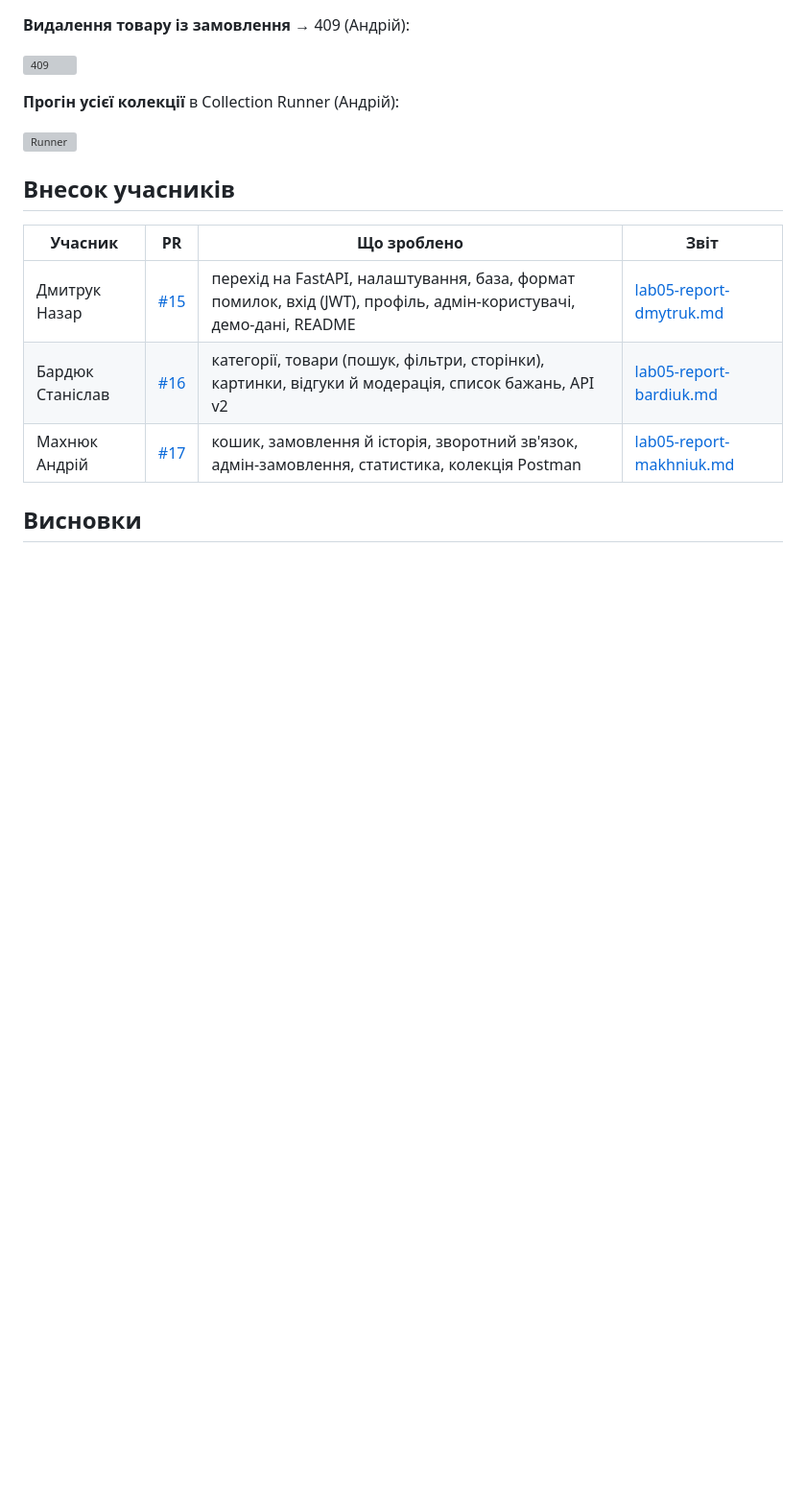
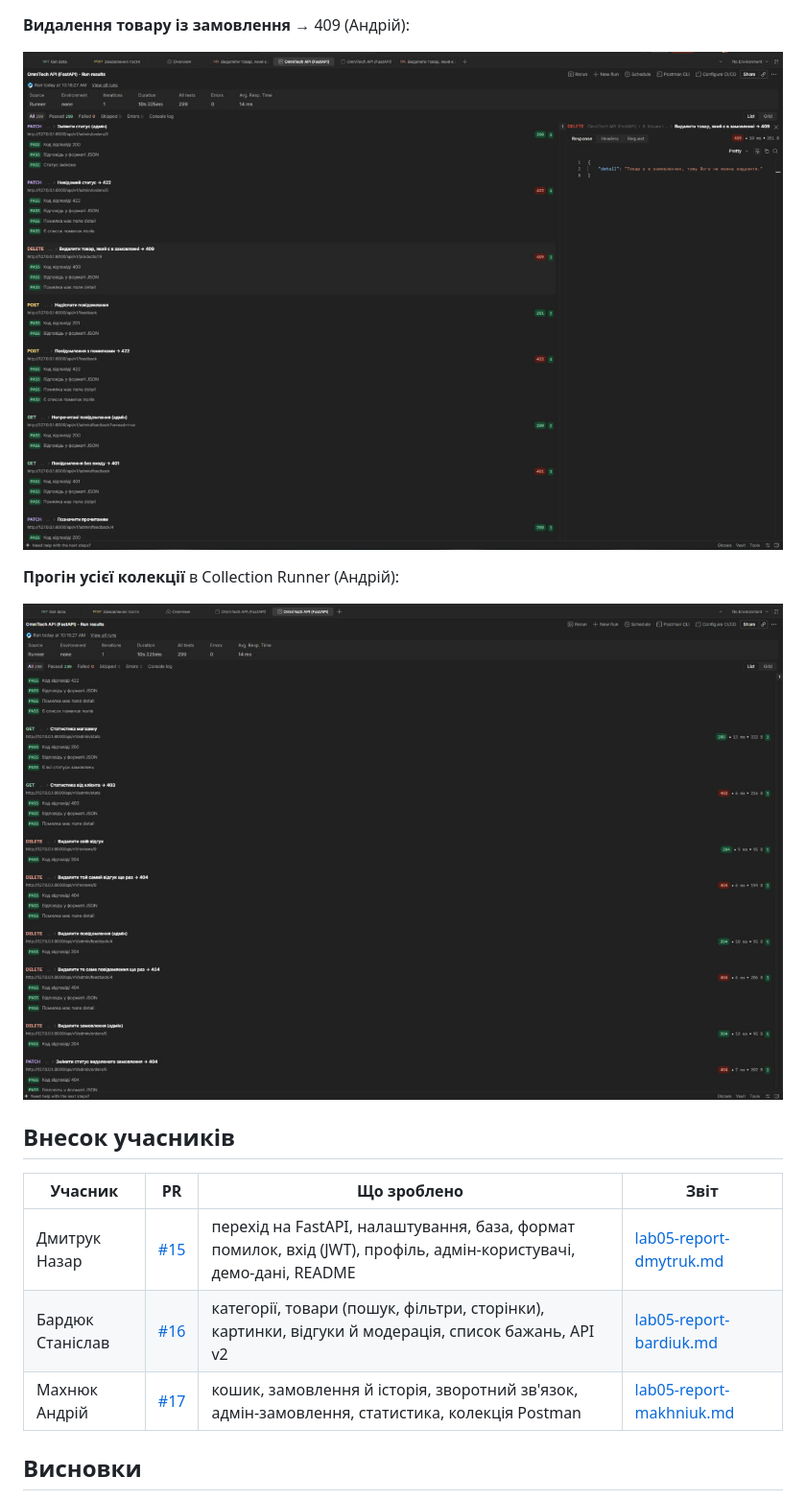
Before and after one commit to Hyrysake/omnitech, a Markdown page: README.md, the part around one of its changes. Shown at 96% size. GitHub-like rendering; blank space fills up the shorter version; grey boxes are pictures that could not be loaded.

```diff
--- a/README.md
+++ b/README.md
@@ -240,11 +240,11 @@ backend/
 
 **Видалення товару із замовлення** → 409 (Андрій):
 
-![409](lab-reports/screenshots/lab05-makhniuk-409.png)
+![409](lab-reports/screenshots/lab05-makhniuk-409.jpg)
 
 **Прогін усієї колекції** в Collection Runner (Андрій):
 
-![Runner](lab-reports/screenshots/lab05-makhniuk-runner.png)
+![Runner](lab-reports/screenshots/lab05-makhniuk-runner.jpg)
 
 ## Внесок учасників
 
```
Also changed, not shown: other parts of README.md (+5 -5 lines), lab-reports/lab05-report-bardiuk.md (+3 -3 lines).
